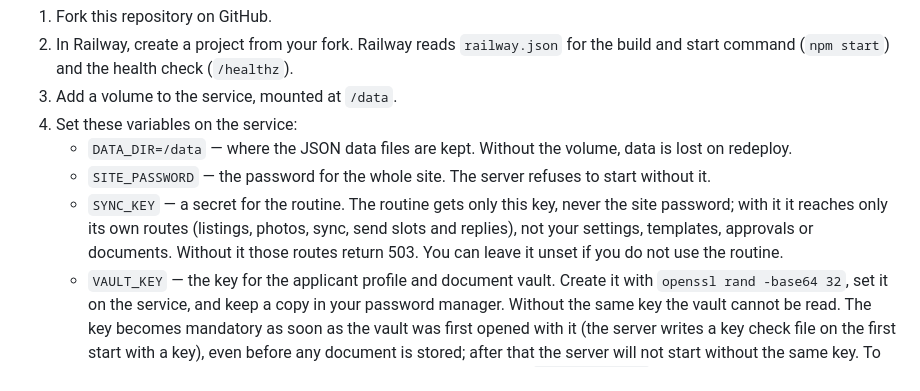
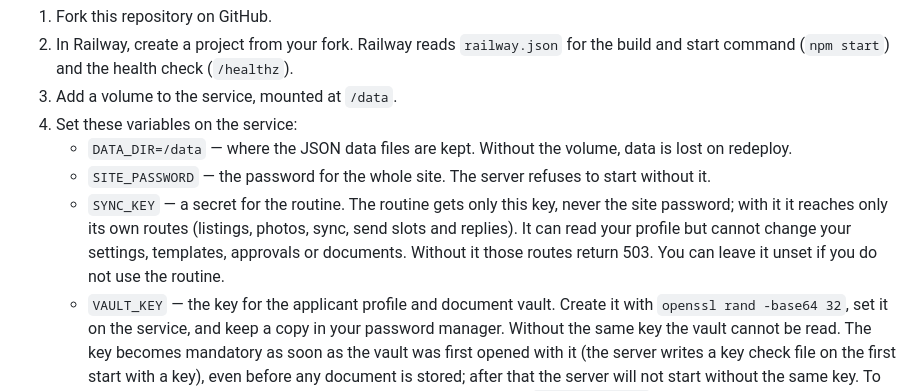
Before and after one commit to DasMehl/flat-hunt, a Markdown page: README.md, the part around the change. Rendered like a GitHub page.

```diff
--- a/README.md
+++ b/README.md
@@ -60,7 +60,7 @@ You need Node.js 18 or newer and a Railway account (or any host that runs a Node
 4. Set these variables on the service:
    - `DATA_DIR=/data` — where the JSON data files are kept. Without the volume, data is lost on redeploy.
    - `SITE_PASSWORD` — the password for the whole site. The server refuses to start without it.
-   - `SYNC_KEY` — a secret for the routine. The routine gets only this key, never the site password; with it it reaches only its own routes (listings, photos, sync, send slots and replies), not your settings, templates, approvals or documents. Without it those routes return 503. You can leave it unset if you do not use the routine.
+   - `SYNC_KEY` — a secret for the routine. The routine gets only this key, never the site password; with it it reaches only its own routes (listings, photos, sync, send slots and replies). It can read your profile but cannot change your settings, templates, approvals or documents. Without it those routes return 503. You can leave it unset if you do not use the routine.
    - `VAULT_KEY` — the key for the applicant profile and document vault. Create it with `openssl rand -base64 32`, set it on the service, and keep a copy in your password manager. Without the same key the vault cannot be read. The key becomes mandatory as soon as the vault was first opened with it (the server writes a key check file on the first start with a key), even before any document is stored; after that the server will not start without the same key. To start over with a new key, stop the server and delete the empty `DATA_DIR/vault` folder. The key is never written to the volume. Without `VAULT_KEY` the profile, documents and share links are off. The server refuses `VAULT_KEY` without `SITE_PASSWORD`.
    - `OVERPASS_URL` (optional) — your own Overpass instance instead of the public servers. The first area facts can take minutes because the public Overpass servers are often overloaded.
    - `TRUST_PROXY=1` (optional, recommended on Railway) — Railway puts one proxy in front of the server; with this set, the share-link rate limit counts visitors instead of the proxy.
```
Also changed, not shown: docs/design.md (+7 -4 lines).
